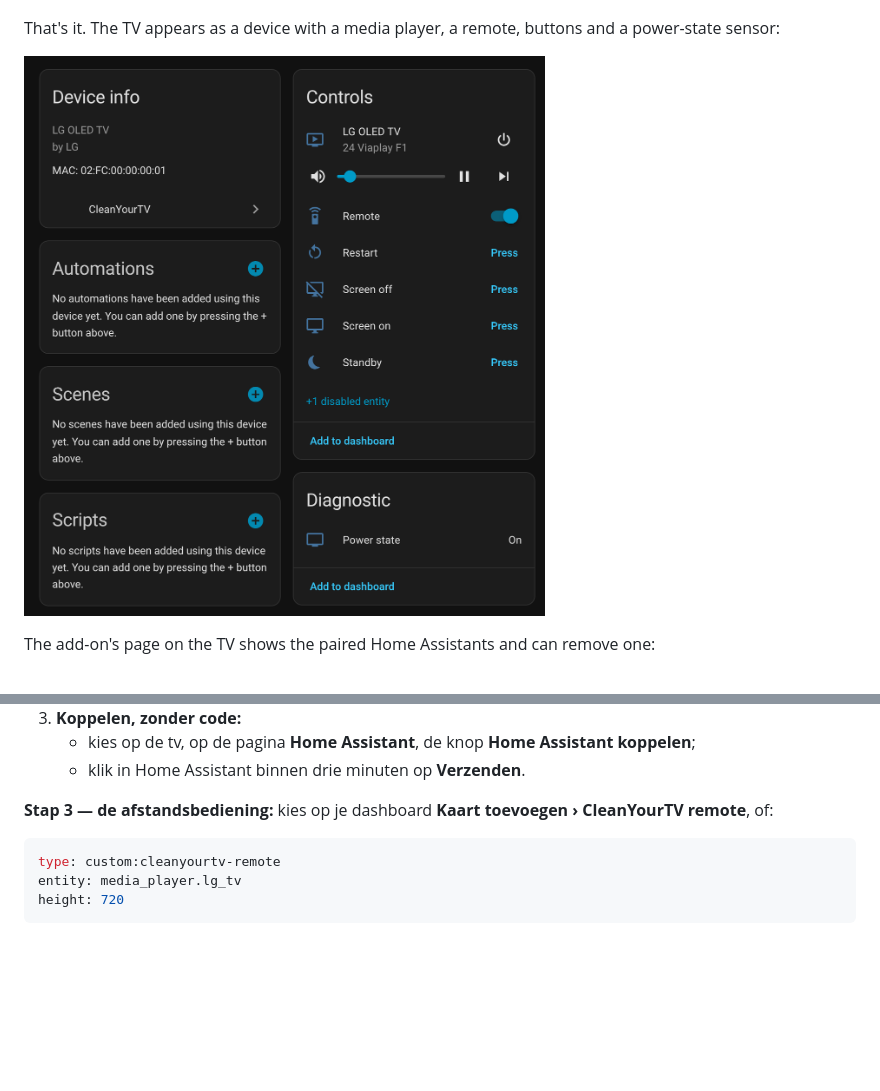
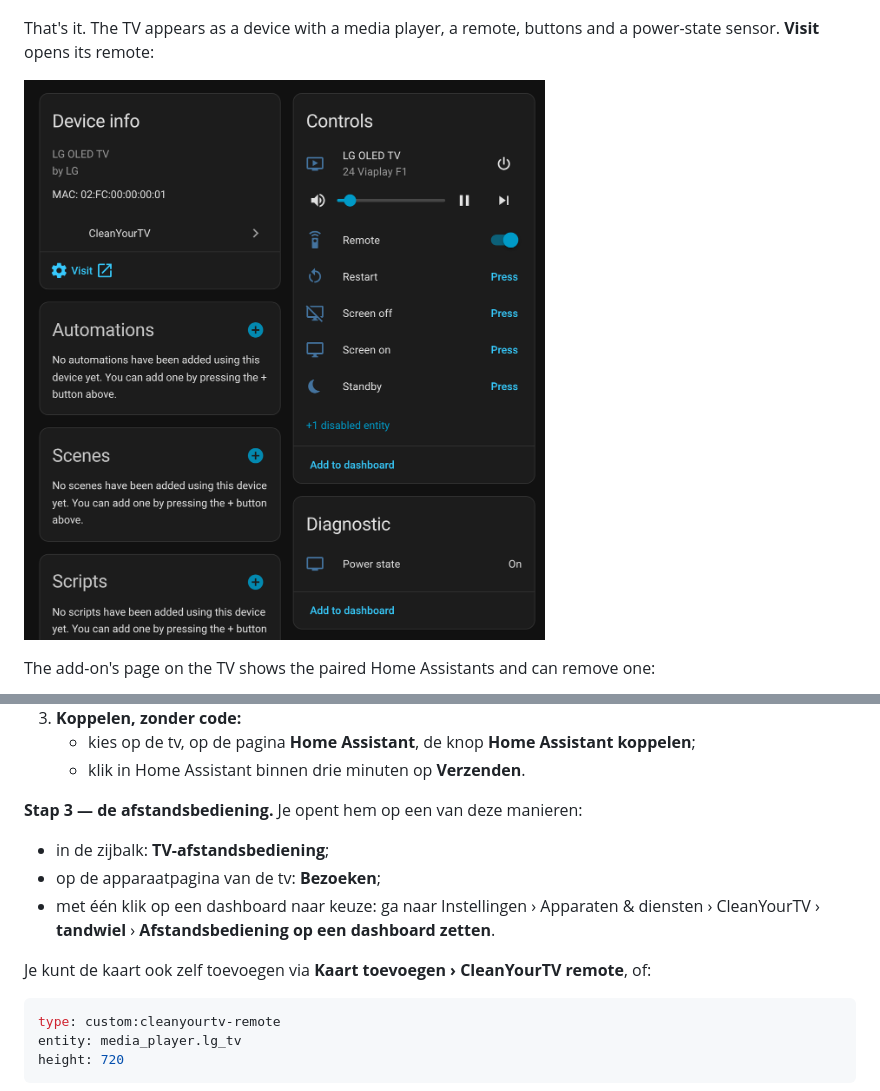
Before and after one commit to larsoss/cleanyourtv-webos-homeassistant, a Markdown page: README.md, 2 parts joined by grey strips. Rendered like a GitHub page; pictures changed too: docs/screenshots/ha-device.png; blank space fills up the shorter version.

````diff
--- a/README.md
+++ b/README.md
@@ -88,7 +88,7 @@ It works like the button of a Hue bridge:
 
 ![Pairing in Home Assistant](docs/screenshots/ha-pair.png)
 
-That's it. The TV appears as a device with a media player, a remote, buttons and a power-state sensor:
+That's it. The TV appears as a device with a media player, a remote, buttons and a power-state sensor. **Visit** opens its remote:
 
 ![The TV as a device in Home Assistant](docs/screenshots/ha-device.png)
 
@@ -297,7 +312,13 @@ Via SSH kan het ook, met de twee `cytv-addons.js`-opdrachten hierboven.
    - kies op de tv, op de pagina **Home Assistant**, de knop **Home Assistant koppelen**;
    - klik in Home Assistant binnen drie minuten op **Verzenden**.
 
-**Stap 3 — de afstandsbediening:** kies op je dashboard **Kaart toevoegen › CleanYourTV remote**, of:
+**Stap 3 — de afstandsbediening.** Je opent hem op een van deze manieren:
+
+- in de zijbalk: **TV-afstandsbediening**;
+- op de apparaatpagina van de tv: **Bezoeken**;
+- met één klik op een dashboard naar keuze: ga naar Instellingen › Apparaten & diensten › CleanYourTV › **tandwiel** › **Afstandsbediening op een dashboard zetten**.
+
+Je kunt de kaart ook zelf toevoegen via **Kaart toevoegen › CleanYourTV remote**, of:
 
 ```yaml
 type: custom:cleanyourtv-remote
````
Also changed, not shown: other parts of README.md (+19 -4 lines), docs/screenshots/ha-panel.png (added), 12 other files.
